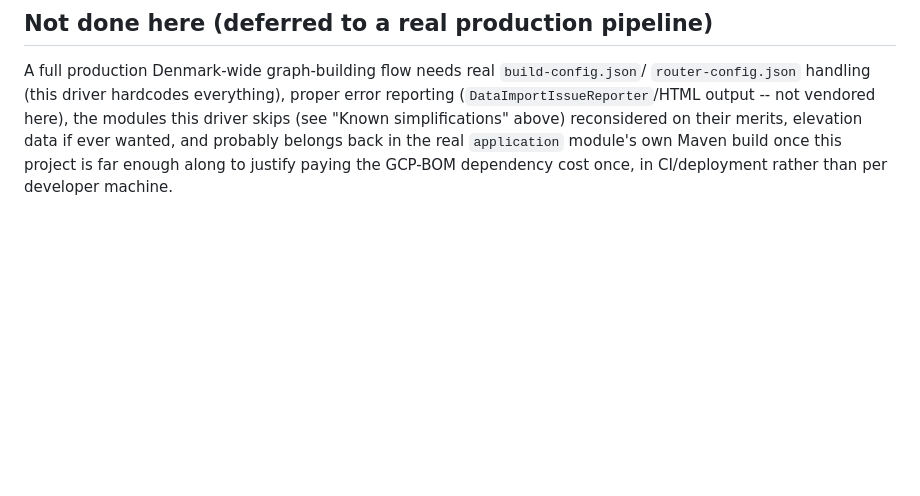
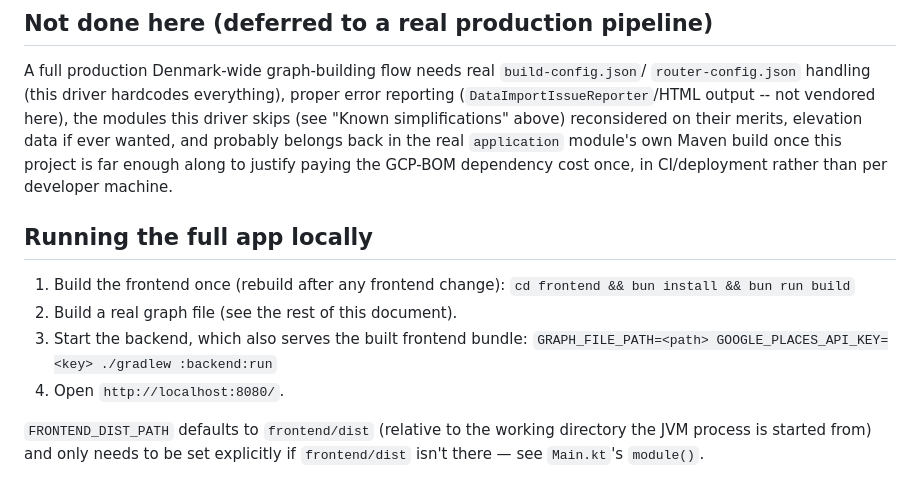
Before and after one commit to b-runz/otp-server-ui, a Markdown page: docs/graph-build.md, the part around the change. Drawn GitHub-style; blank space fills up the shorter version.

Commit message:
Document running the full trip planner locally
Co-Authored-By: Claude Sonnet 5 <noreply@anthropic.com>

```diff
--- a/docs/graph-build.md
+++ b/docs/graph-build.md
@@ -366,3 +366,16 @@ A full production Denmark-wide graph-building flow needs real `build-config.json
 probably belongs back in the real `application` module's own Maven build once this project is far
 enough along to justify paying the GCP-BOM dependency cost once, in CI/deployment rather than per
 developer machine.
+
+## Running the full app locally
+
+1. Build the frontend once (rebuild after any frontend change):
+   `cd frontend && bun install && bun run build`
+2. Build a real graph file (see the rest of this document).
+3. Start the backend, which also serves the built frontend bundle:
+   `GRAPH_FILE_PATH=<path> GOOGLE_PLACES_API_KEY=<key> ./gradlew :backend:run`
+4. Open `http://localhost:8080/`.
+
+`FRONTEND_DIST_PATH` defaults to `frontend/dist` (relative to the working
+directory the JVM process is started from) and only needs to be set
+explicitly if `frontend/dist` isn't there — see `Main.kt`'s `module()`.
```
